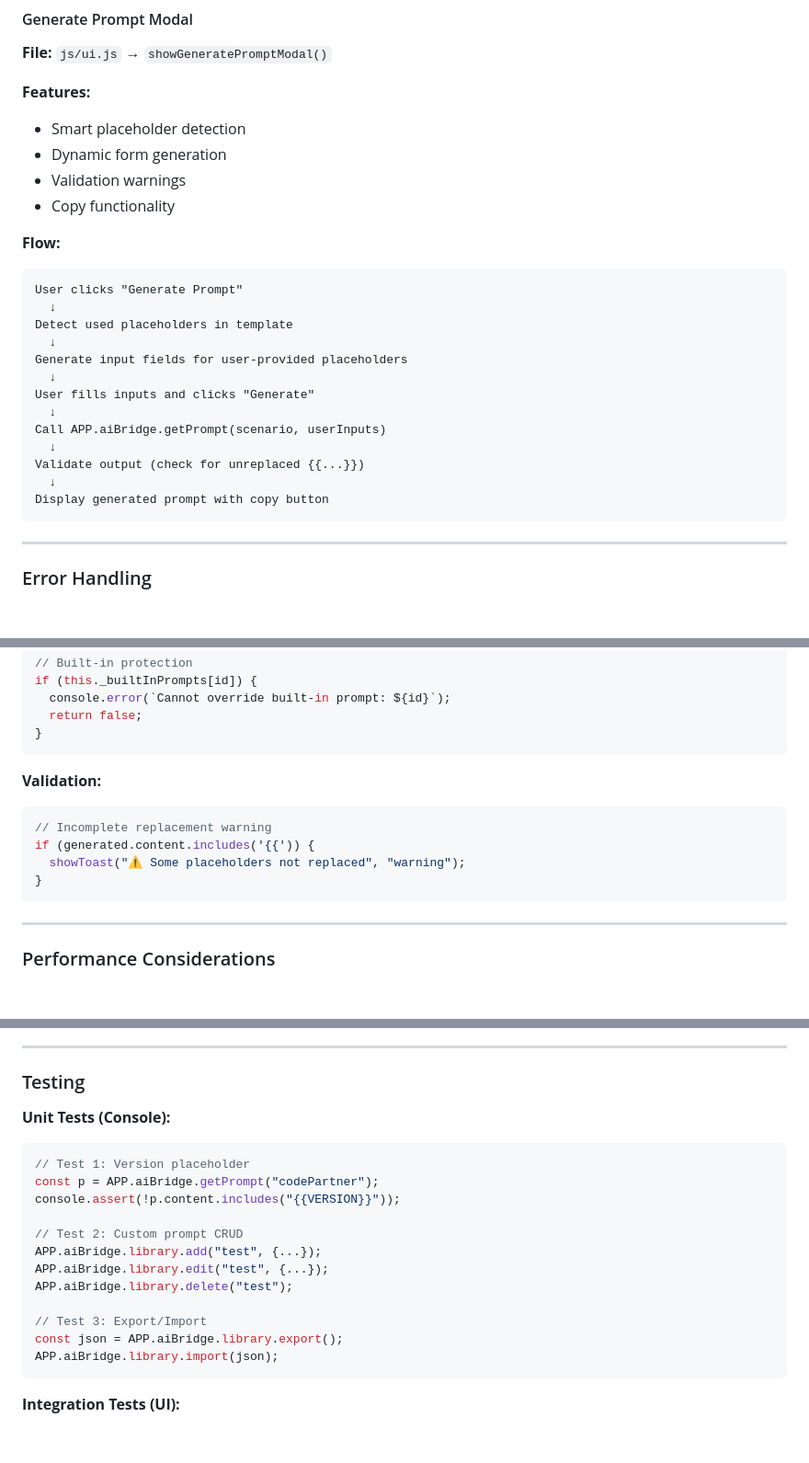
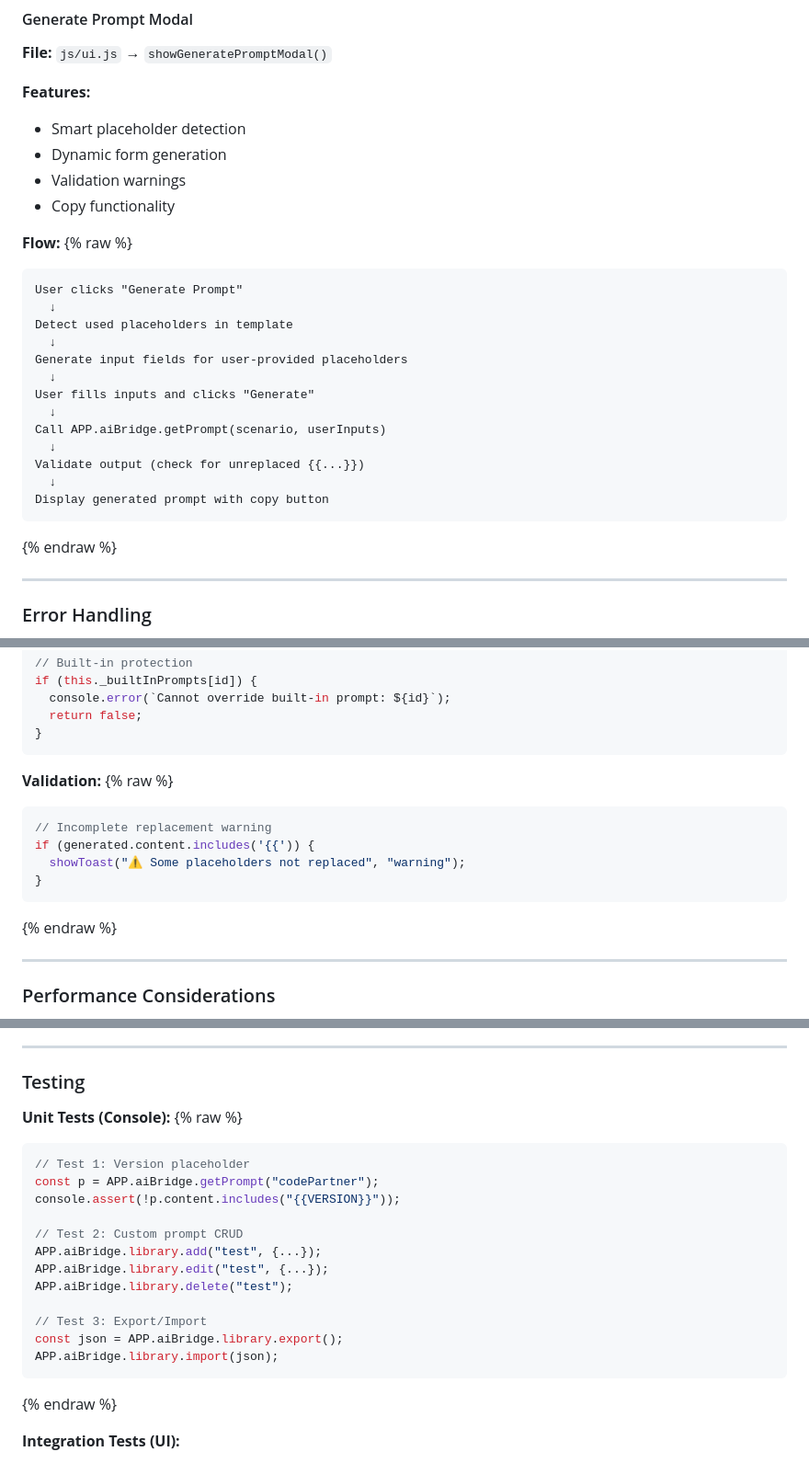
Before and after one commit to sand01chi/the-grind-design, a Markdown page: ARCHITECTURE.md, 3 parts joined by grey strips. Shown at 92% size. Rendered like a GitHub page; blank space fills up the shorter version.

````diff
--- a/ARCHITECTURE.md
+++ b/ARCHITECTURE.md
@@ -700,6 +708,7 @@ const { builtIn, custom } = APP.aiBridge.library.list();
 - Copy functionality
 
 **Flow:**
+{% raw %}
 ```
 User clicks "Generate Prompt"
   ↓
@@ -715,6 +724,7 @@ Validate output (check for unreplaced {{...}})
   ↓
 Display generated prompt with copy button
 ```
+{% endraw %}
 
 ---
 
@@ -742,12 +752,14 @@ if (this._builtInPrompts[id]) {
 ```
 
 **Validation:**
+{% raw %}
 ```javascript
 // Incomplete replacement warning
 if (generated.content.includes('{{')) {
   showToast("⚠️ Some placeholders not replaced", "warning");
 }
 ```
+{% endraw %}
 
 ---
 
@@ -769,6 +781,7 @@ if (generated.content.includes('{{')) {
 ### Testing
 
 **Unit Tests (Console):**
+{% raw %}
 ```javascript
 // Test 1: Version placeholder
 const p = APP.aiBridge.getPrompt("codePartner");
@@ -783,6 +796,7 @@ APP.aiBridge.library.delete("test");
 const json = APP.aiBridge.library.export();
 APP.aiBridge.library.import(json);
 ```
+{% endraw %}
 
 **Integration Tests (UI):**
 1. Preview prompt → Generate → Verify placeholders replaced
````
Also changed, not shown: other parts of ARCHITECTURE.md (+10 -0 lines), CHANGELOG_DETAILED.md (+2 -0 lines), README.md (+1 -6 lines).
